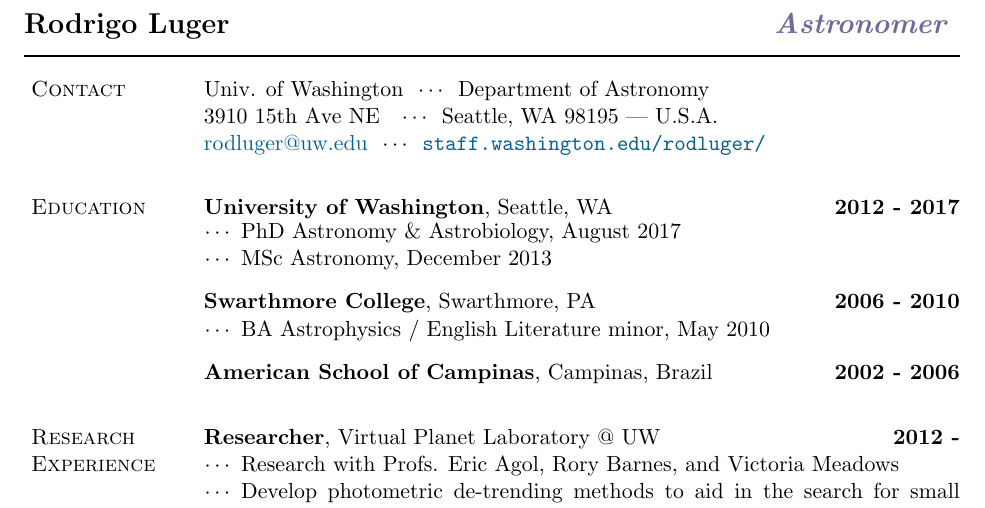
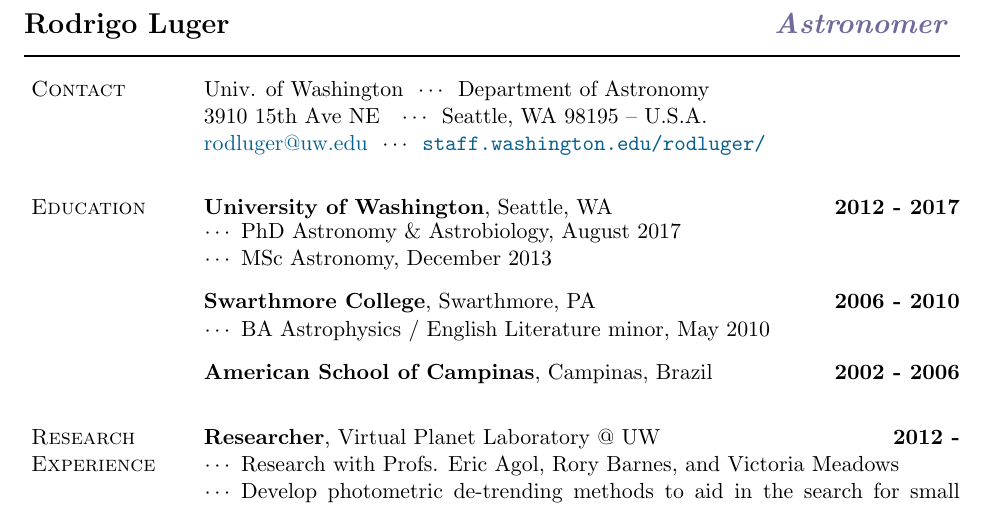
Before and after one commit to rodluger/cv, a LaTeX CV (cv.tex): part of page 1 of 2, cut so that both start at the same text. Compiled offline with pdfLaTeX.

Commit message:
more tweaks

```diff
--- a/cv.tex
+++ b/cv.tex
@@ -234,7 +234,7 @@
 %\end{tabular}
 %
 Univ. of Washington\ \ $\cdots$\ \ Department of Astronomy\\
-3910 15th Ave NE\ \ \ $\cdots$\ \ Seattle, WA 98195 --- U.S.A.\\
+3910 15th Ave NE\ \ \ $\cdots$\ \ Seattle, WA 98195 -- U.S.A.\\
 \email{rodluger@uw.edu}\ \ $\cdots$\ \ \url{staff.washington.edu/rodluger/} \\[0.65cm]
 %
 \section{Education}
```
Also changed, not shown: 1 other file.
